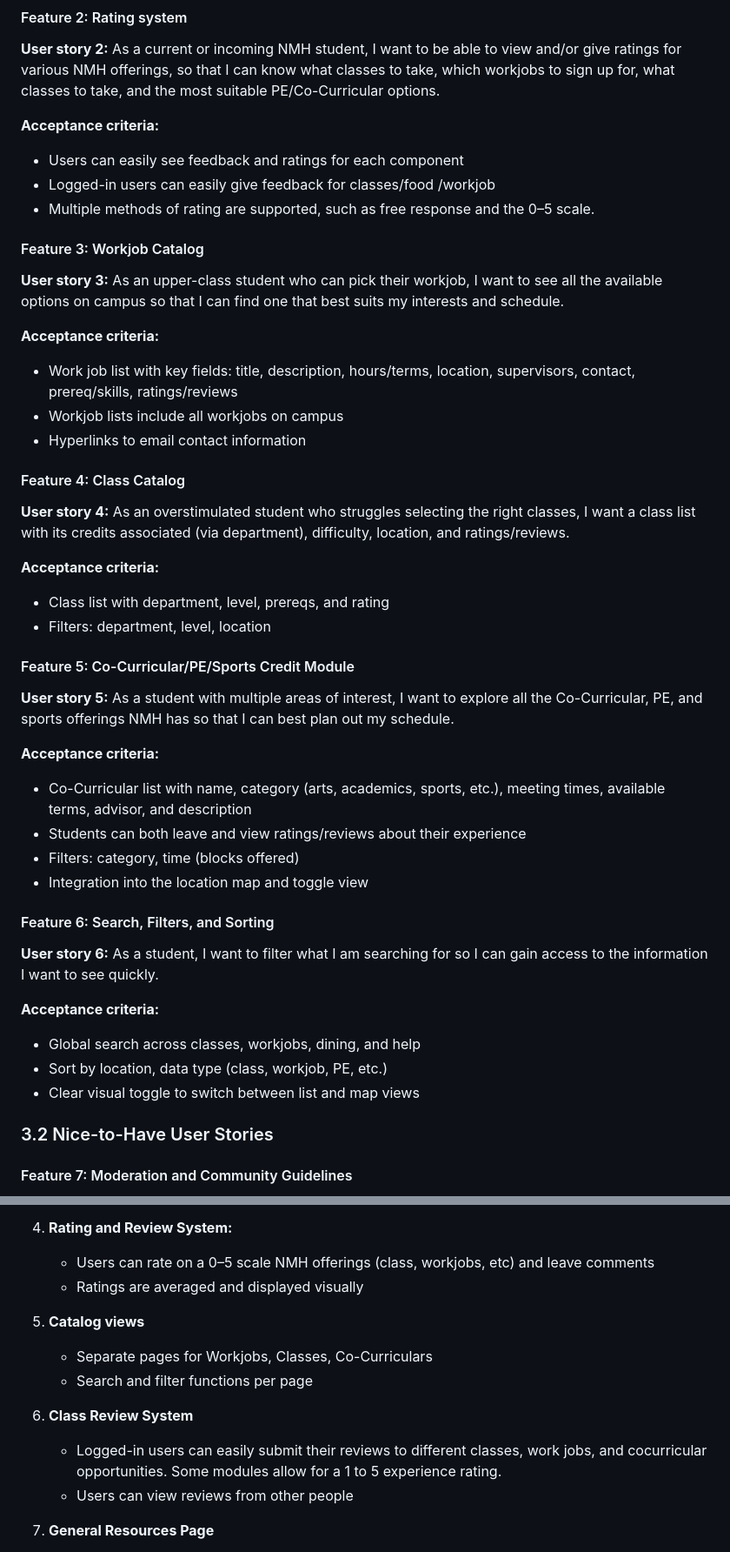
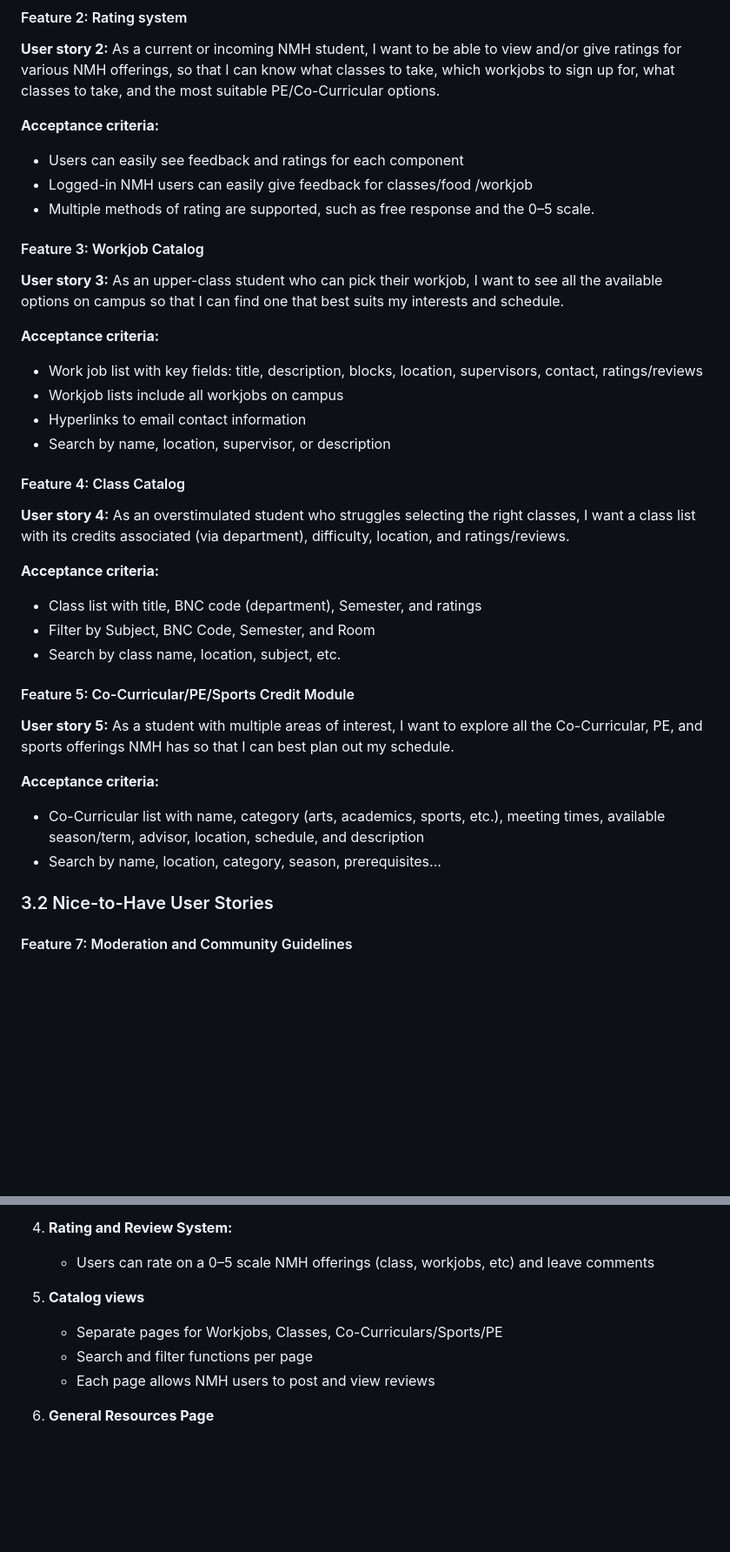
Before and after one commit to d3ltaV/NMH-Navigator, a Markdown page: docs/SRS.md, 2 parts joined by grey strips. Shown at 87% size. GitHub-like rendering; blank space fills up the shorter version.

Commit message:
Revise user stories and acceptance criteria in SRS
Updated user stories and acceptance criteria for various features in the SRS document. Made adjustments to improve clarity and consistency in descriptions.

```diff
--- a/docs/SRS.md
+++ b/docs/SRS.md
@@ -100,7 +99,7 @@ This system aims to provide users with access to:
 
 **Acceptance criteria:**
 - Users can easily see feedback and ratings for each component
-- Logged-in users can easily give feedback for classes/food /workjob
+- Logged-in NMH users can easily give feedback for classes/food /workjob
 - Multiple methods of rating are supported, such as free response and the 0–5 scale.
 
 #### Feature 3: Workjob Catalog
@@ -108,36 +107,27 @@ This system aims to provide users with access to:
 **User story 3:** As an upper-class student who can pick their workjob, I want to see all the available options on campus so that I can find one that best suits my interests and schedule.
 
 **Acceptance criteria:**
-- Work job list with key fields: title, description, hours/terms, location, supervisors, contact, prereq/skills, ratings/reviews
+- Work job list with key fields: title, description, blocks, location, supervisors, contact, ratings/reviews
 - Workjob lists include all workjobs on campus
 - Hyperlinks to email contact information
+- Search by name, location, supervisor, or description
 
 #### Feature 4: Class Catalog
 
 **User story 4:** As an overstimulated student who struggles selecting the right classes, I want a class list with its credits associated (via department), difficulty, location, and ratings/reviews.
 
 **Acceptance criteria:**
-- Class list with department, level, prereqs, and rating
-- Filters: department, level, location
+- Class list with title, BNC code (department), Semester, and ratings
+- Filter by Subject, BNC Code, Semester, and Room
+- Search by class name, location, subject, etc.
 
 #### Feature 5: Co-Curricular/PE/Sports Credit Module
 
 **User story 5:** As a student with multiple areas of interest, I want to explore all the Co-Curricular, PE, and sports offerings NMH has so that I can best plan out my schedule.
 
 **Acceptance criteria:**
-- Co-Curricular list with name, category (arts, academics, sports, etc.), meeting times, available terms, advisor, and description
-- Students can both leave and view ratings/reviews about their experience
-- Filters: category, time (blocks offered)
-- Integration into the location map and toggle view
-
-#### Feature 6: Search, Filters, and Sorting
-
-**User story 6:** As a student, I want to filter what I am searching for so I can gain access to the information I want to see quickly.
-
-**Acceptance criteria:**
-- Global search across classes, workjobs, dining, and help
-- Sort by location, data type (class, workjob, PE, etc.)
-- Clear visual toggle to switch between list and map views
+- Co-Curricular list with name, category (arts, academics, sports, etc.), meeting times, available season/term, advisor, location, schedule, and description
+- Search by name, location, category, season, prerequisites...
 
 ### 3.2 Nice-to-Have User Stories
 
@@ -211,15 +201,11 @@ This system aims to provide users with access to:
 
 4. **Rating and Review System:**
    - Users can rate on a 0–5 scale NMH offerings (class, workjobs, etc) and leave comments
-   - Ratings are averaged and displayed visually
 
 5. **Catalog views**
-   - Separate pages for Workjobs, Classes, Co-Curriculars
+   - Separate pages for Workjobs, Classes, Co-Curriculars/Sports/PE
    - Search and filter functions per page
-
-6. **Class Review System**
-   - Logged-in users can easily submit their reviews to different classes, work jobs, and cocurricular opportunities. Some modules allow for a 1 to 5 experience rating.
-   - Users can view reviews from other people
+   - Each page allows NMH users to post and view reviews
 
 6. **General Resources Page**
    - Page includes hyperlinks to existing NMH tools and platforms that can be helpful (official website, club database, etc.)
```
Also changed, not shown: other parts of docs/SRS.md (+5 -7 lines).
